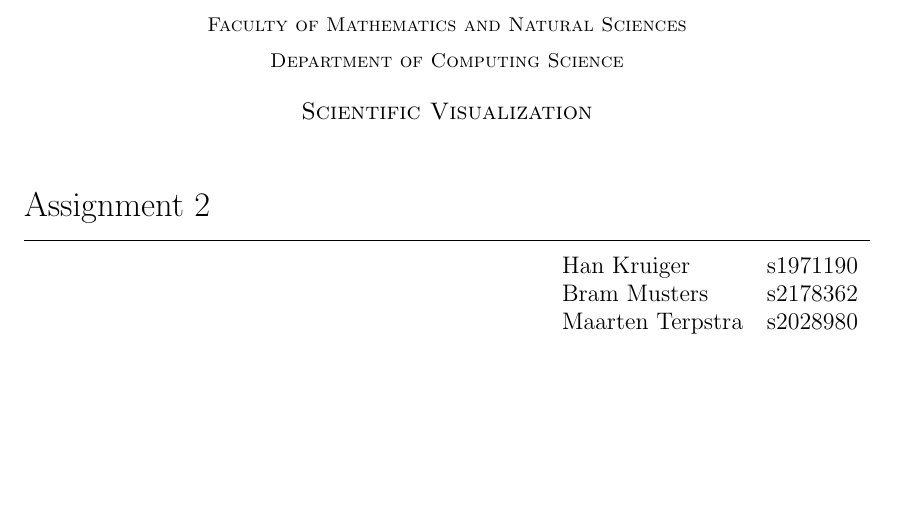
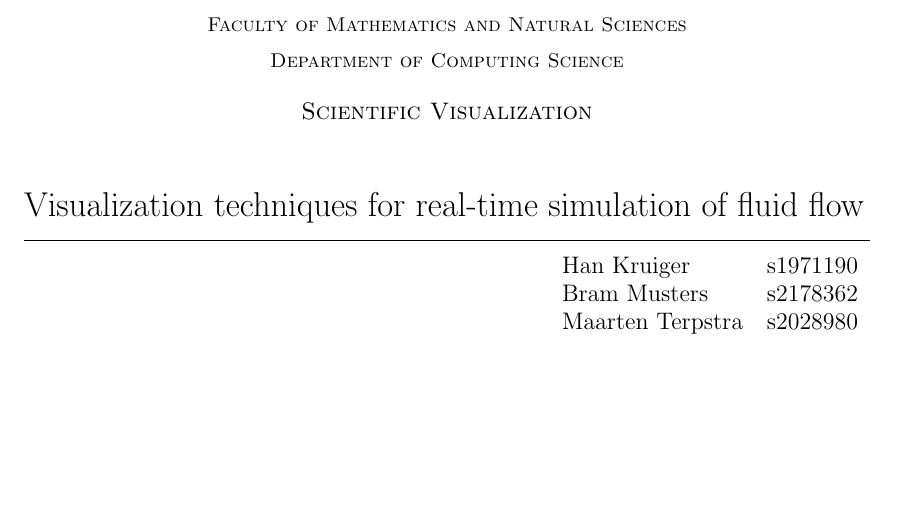
Before and after one commit to mlterpstra92/sciviz, a LaTeX document (report/report.tex, which reads report/content/titlepage.tex): part of the page, cut so that both start at the same text. Compiled offline with pdfLaTeX.

Commit message:
added title

```diff
--- a/report/content/titlepage.tex
+++ b/report/content/titlepage.tex
@@ -20,7 +20,7 @@
 %\end{figure}
 
 \begin{flushleft}
-{\LARGE Assignment 2}
+{\LARGE Visualization techniques for real-time simulation of fluid flow}
 {\rule{\linewidth}{0.1mm}}
 \end{flushleft}
 
```
